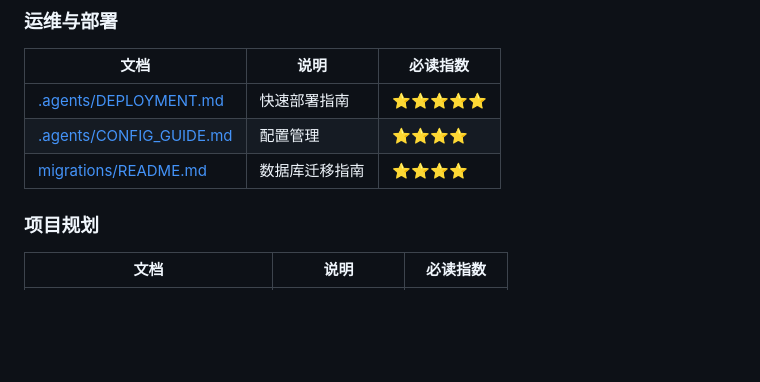
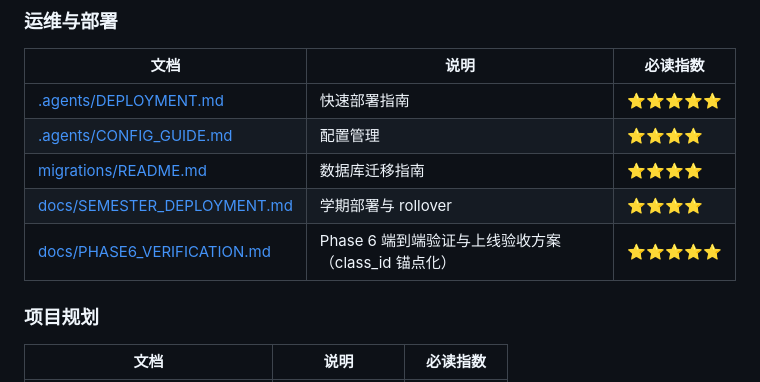
Before and after one commit to zhanziwei96/student-manager, a Markdown page: docs/DOCUMENTATION_MAP.md, the part around the change. Drawn GitHub-style; blank space fills up the shorter version.

```diff
--- a/docs/DOCUMENTATION_MAP.md
+++ b/docs/DOCUMENTATION_MAP.md
@@ -161,6 +161,8 @@ student-manager/
 | [.agents/DEPLOYMENT.md](../.agents/DEPLOYMENT.md) | 快速部署指南 | ⭐⭐⭐⭐⭐ |
 | [.agents/CONFIG_GUIDE.md](../.agents/CONFIG_GUIDE.md) | 配置管理 | ⭐⭐⭐⭐ |
 | [migrations/README.md](../migrations/README.md) | 数据库迁移指南 | ⭐⭐⭐⭐ |
+| [docs/SEMESTER_DEPLOYMENT.md](./SEMESTER_DEPLOYMENT.md) | 学期部署与 rollover | ⭐⭐⭐⭐ |
+| [docs/PHASE6_VERIFICATION.md](./PHASE6_VERIFICATION.md) | Phase 6 端到端验证与上线验收方案（class_id 锚点化） | ⭐⭐⭐⭐⭐ |
 
 ### 项目规划
 
```
Also changed, not shown: docs/PHASE6_VERIFICATION.md (added, +225 -0 lines).
